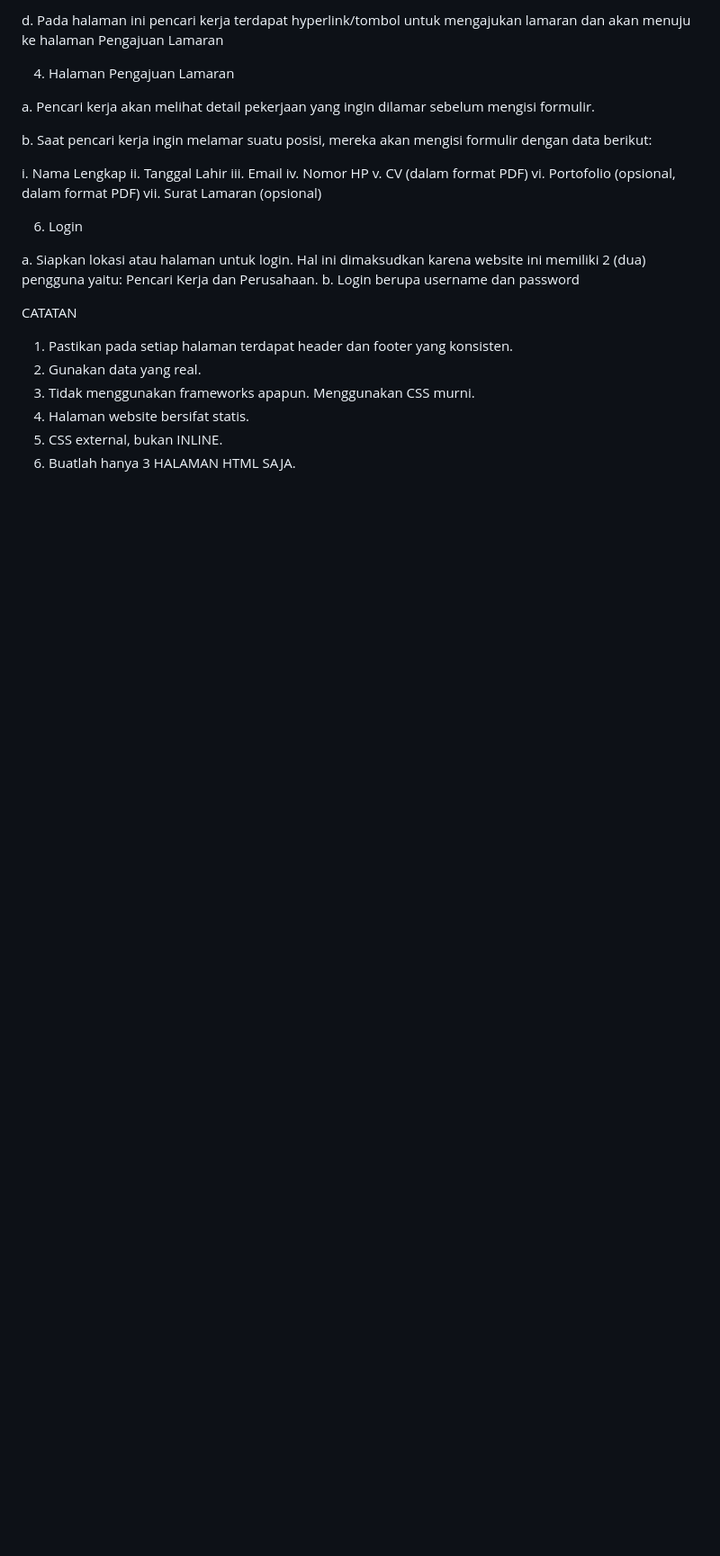
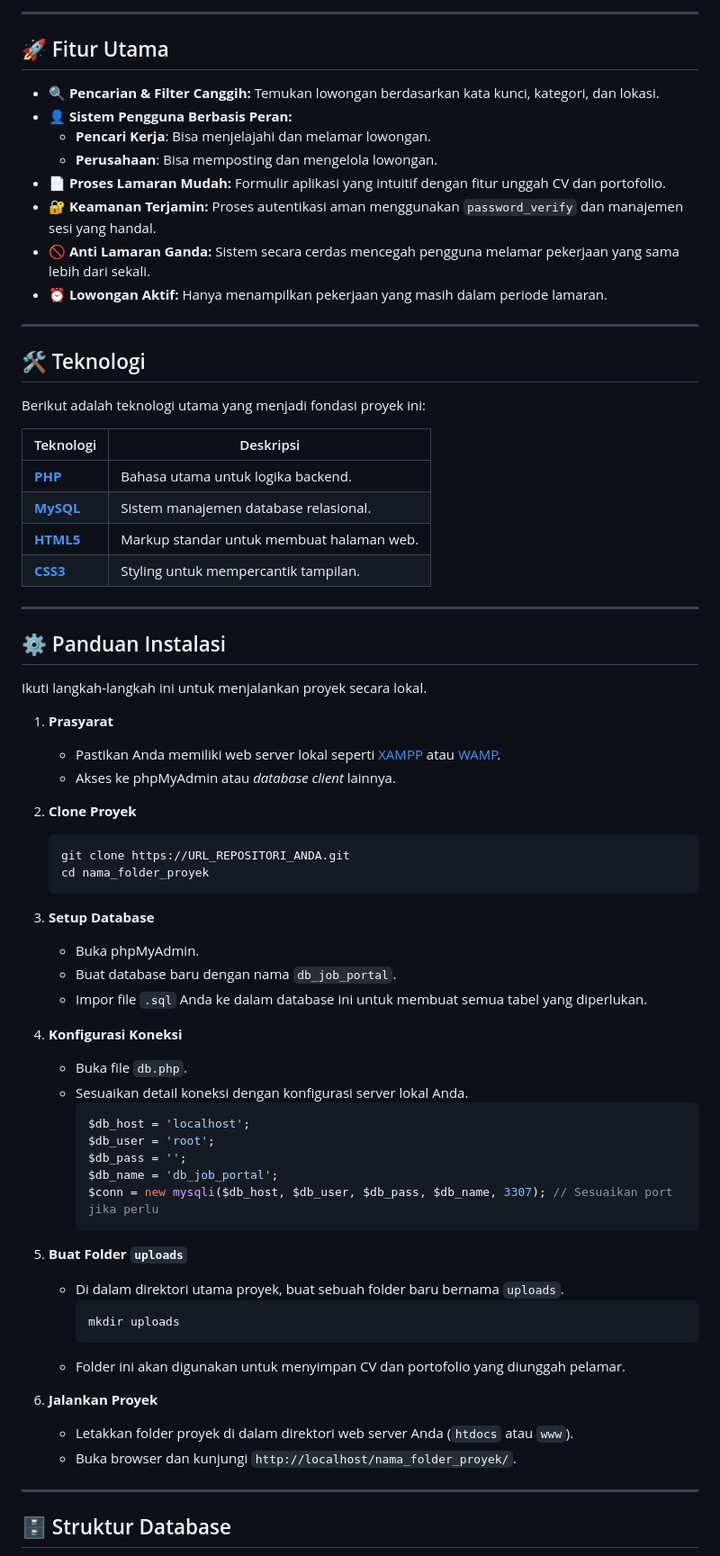
Before and after one commit to Hanlig/ProjekProkWeb, a Markdown page: README.md, the part around one of its changes. Shown at 90% size. GitHub-like rendering; blank space fills up the shorter version.

````diff
--- a/README.md
+++ b/README.md
@@ -58,30 +63,74 @@ c. Halaman juga harus memiliki layout terdiri dari 2 atau 3 kolom.
 
-d. Pada halaman ini pencari kerja terdapat hyperlink/tombol untuk mengajukan lamaran dan akan menuju ke halaman Pengajuan Lamaran
+---
 
-4. Halaman Pengajuan Lamaran
+## 🚀 Fitur Utama
 
-a. Pencari kerja akan melihat detail pekerjaan yang ingin dilamar sebelum mengisi formulir.
+-   **🔍 Pencarian & Filter Canggih:** Temukan lowongan berdasarkan kata kunci, kategori, dan lokasi.
+-   **👤 Sistem Pengguna Berbasis Peran:**
+    -   **Pencari Kerja**: Bisa menjelajahi dan melamar lowongan.
+    -   **Perusahaan**: Bisa memposting dan mengelola lowongan.
+-   **📄 Proses Lamaran Mudah:** Formulir aplikasi yang intuitif dengan fitur unggah CV dan portofolio.
+-   **🔐 Keamanan Terjamin:** Proses autentikasi aman menggunakan `password_verify` dan manajemen sesi yang handal.
+-   **🚫 Anti Lamaran Ganda:** Sistem secara cerdas mencegah pengguna melamar pekerjaan yang sama lebih dari sekali.
+-   **⏰ Lowongan Aktif:** Hanya menampilkan pekerjaan yang masih dalam periode lamaran.
 
-b. Saat pencari kerja ingin melamar suatu posisi, mereka akan mengisi formulir dengan data berikut:
+---
 
-i. Nama Lengkap
-ii. Tanggal Lahir
-iii. Email
-iv. Nomor HP
-v. CV (dalam format PDF)
-vi. Portofolio (opsional, dalam format PDF)
-vii. Surat Lamaran (opsional)
+## 🛠️ Teknologi
 
-6. Login
+Berikut adalah teknologi utama yang menjadi fondasi proyek ini:
 
-a. Siapkan lokasi atau halaman untuk login. Hal ini dimaksudkan karena website ini memiliki 2 (dua) pengguna yaitu: Pencari Kerja dan Perusahaan.
-b. Login berupa username dan password
+| Teknologi                                                                                                 | Deskripsi                                 |
+| --------------------------------------------------------------------------------------------------------- | ----------------------------------------- |
+| [**PHP**](https.php.net)                                                                                | Bahasa utama untuk logika backend.        |
+| [**MySQL**](https://mysql.com)                                                                            | Sistem manajemen database relasional.     |
+| [**HTML5**](https://developer.mozilla.org/en-US/docs/Web/Guide/HTML/HTML5)                                | Markup standar untuk membuat halaman web. |
+| [**CSS3**](https://developer.mozilla.org/en-US/docs/Web/CSS)                                              | Styling untuk mempercantik tampilan.      |
 
-CATATAN
+---
 
-1. Pastikan pada setiap halaman terdapat header dan footer yang konsisten.
-2. Gunakan data yang real.
-3. Tidak menggunakan frameworks apapun. Menggunakan CSS murni.
-4. Halaman website bersifat statis.
-5. CSS external, bukan INLINE.
-6. Buatlah hanya 3 HALAMAN HTML SAJA.
+## ⚙️ Panduan Instalasi
+
+Ikuti langkah-langkah ini untuk menjalankan proyek secara lokal.
+
+1.  **Prasyarat**
+    -   Pastikan Anda memiliki web server lokal seperti [XAMPP](https://www.apachefriends.org/index.html) atau [WAMP](http://www.wampserver.com/en/).
+    -   Akses ke phpMyAdmin atau *database client* lainnya.
+
+2.  **Clone Proyek**
+    ```sh
+    git clone https://URL_REPOSITORI_ANDA.git
+    cd nama_folder_proyek
+    ```
+
+3.  **Setup Database**
+    -   Buka phpMyAdmin.
+    -   Buat database baru dengan nama `db_job_portal`.
+    -   Impor file `.sql` Anda ke dalam database ini untuk membuat semua tabel yang diperlukan.
+
+4.  **Konfigurasi Koneksi**
+    -   Buka file `db.php`.
+    -   Sesuaikan detail koneksi dengan konfigurasi server lokal Anda.
+        ```php
+        $db_host = 'localhost';
+        $db_user = 'root';
+        $db_pass = '';
+        $db_name = 'db_job_portal';
+        $conn = new mysqli($db_host, $db_user, $db_pass, $db_name, 3307); // Sesuaikan port jika perlu
+        ```
+
+5.  **Buat Folder `uploads`**
+    -   Di dalam direktori utama proyek, buat sebuah folder baru bernama `uploads`.
+        ```sh
+        mkdir uploads
+        ```
+    -   Folder ini akan digunakan untuk menyimpan CV dan portofolio yang diunggah pelamar.
+
+6.  **Jalankan Proyek**
+    -   Letakkan folder proyek di dalam direktori web server Anda (`htdocs` atau `www`).
+    -   Buka browser dan kunjungi `http://localhost/nama_folder_proyek/`.
+
+---
+
+## 🗄️ Struktur Database
+
````
Also changed, not shown: other parts of README.md (+78 -38 lines).
